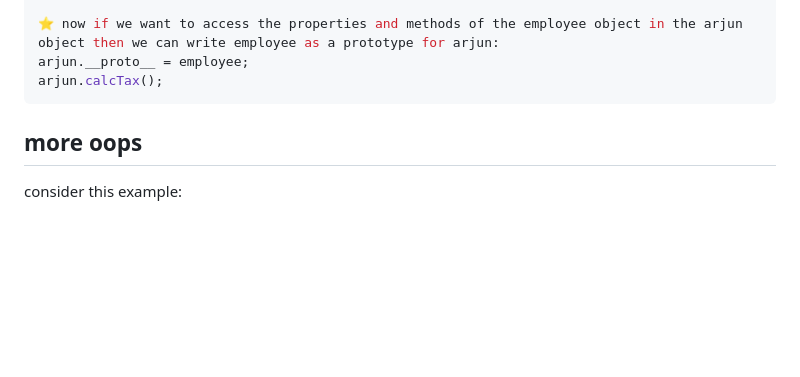
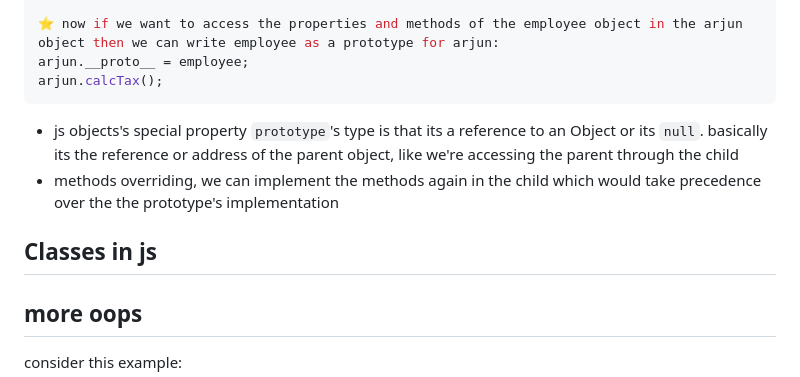
Before and after one commit to Yash-op7/Javascript, a Markdown page: crash course.md, the part around the change. Drawn GitHub-style; blank space fills up the shorter version.

Commit message:
got a week

````diff
--- a/crash course.md
+++ b/crash course.md
@@ -1011,6 +1011,10 @@ const arjun = {
 arjun.__proto__ = employee;
 arjun.calcTax();
 ```
+- js objects's special property `prototype`'s type is that its a reference to an Object or its `null`. basically its the reference or address of the parent object, like we're accessing the parent through the child
+- methods overriding, we can implement the methods again in the child which would take precedence over the the prototype's implementation
+
+## Classes in js
 
 
 ## more oops
````
